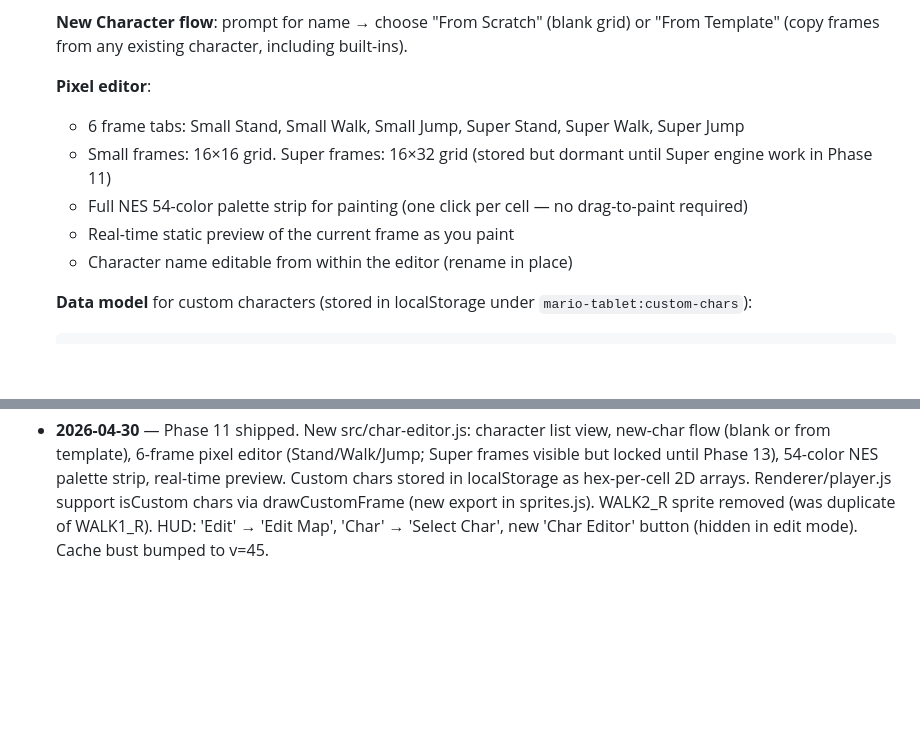
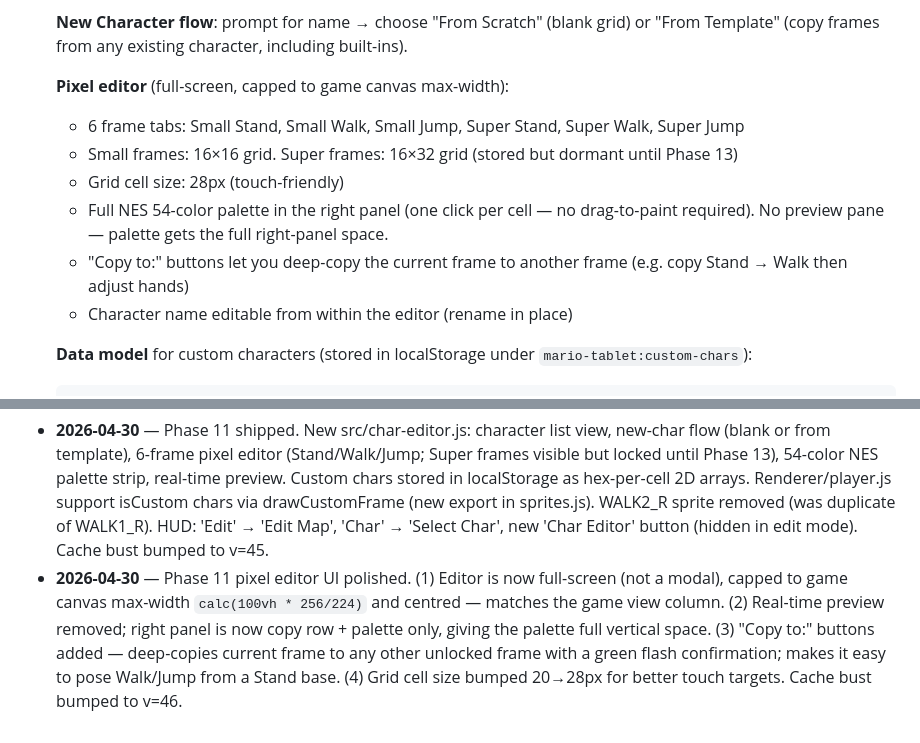
Before and after one commit to matdiscountmag/MarioCraft, a Markdown page: instructions.md, 2 parts joined by grey strips. Drawn GitHub-style; blank space fills up the shorter version.

````diff
--- a/instructions.md
+++ b/instructions.md
@@ -367,11 +367,12 @@ Each phase ends with a working, playable build. Don't bundle phases. Deploy to P
 
   **New Character flow**: prompt for name → choose "From Scratch" (blank grid) or "From Template" (copy frames from any existing character, including built-ins).
 
-  **Pixel editor**:
+  **Pixel editor** (full-screen, capped to game canvas max-width):
   - 6 frame tabs: Small Stand, Small Walk, Small Jump, Super Stand, Super Walk, Super Jump
-  - Small frames: 16×16 grid. Super frames: 16×32 grid (stored but dormant until Super engine work in Phase 11)
-  - Full NES 54-color palette strip for painting (one click per cell — no drag-to-paint required)
-  - Real-time static preview of the current frame as you paint
+  - Small frames: 16×16 grid. Super frames: 16×32 grid (stored but dormant until Phase 13)
+  - Grid cell size: 28px (touch-friendly)
+  - Full NES 54-color palette in the right panel (one click per cell — no drag-to-paint required). No preview pane — palette gets the full right-panel space.
+  - "Copy to:" buttons let you deep-copy the current frame to another frame (e.g. copy Stand → Walk then adjust hands)
   - Character name editable from within the editor (rename in place)
 
   **Data model** for custom characters (stored in localStorage under `mario-tablet:custom-chars`):
@@ -547,3 +548,4 @@ A single-level NES-style platformer with an in-game level editor, optimized for
 - [ ] Phase 13 — Super state (Super Nicky sprites, super engine, super frames in character editor)
 ```
 - **2026-04-30** — Phase 11 shipped. New src/char-editor.js: character list view, new-char flow (blank or from template), 6-frame pixel editor (Stand/Walk/Jump; Super frames visible but locked until Phase 13), 54-color NES palette strip, real-time preview. Custom chars stored in localStorage as hex-per-cell 2D arrays. Renderer/player.js support isCustom chars via drawCustomFrame (new export in sprites.js). WALK2_R sprite removed (was duplicate of WALK1_R). HUD: 'Edit' → 'Edit Map', 'Char' → 'Select Char', new 'Char Editor' button (hidden in edit mode). Cache bust bumped to v=45.
+- **2026-04-30** — Phase 11 pixel editor UI polished. (1) Editor is now full-screen (not a modal), capped to game canvas max-width `calc(100vh * 256/224)` and centred — matches the game view column. (2) Real-time preview removed; right panel is now copy row + palette only, giving the palette full vertical space. (3) "Copy to:" buttons added — deep-copies current frame to any other unlocked frame with a green flash confirmation; makes it easy to pose Walk/Jump from a Stand base. (4) Grid cell size bumped 20→28px for better touch targets. Cache bust bumped to v=46.
````
